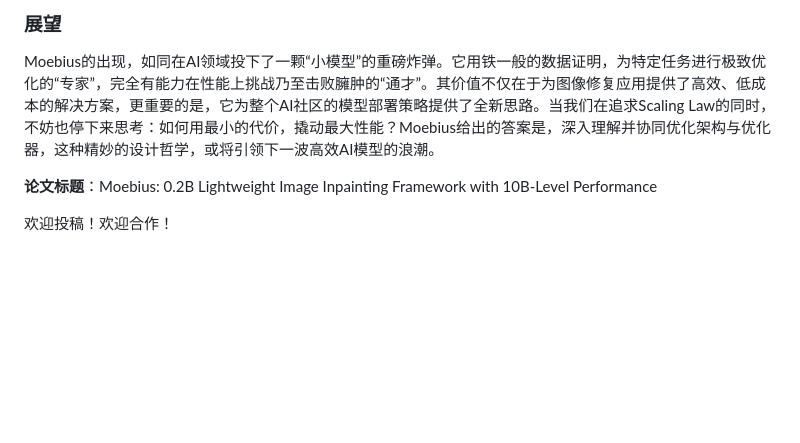
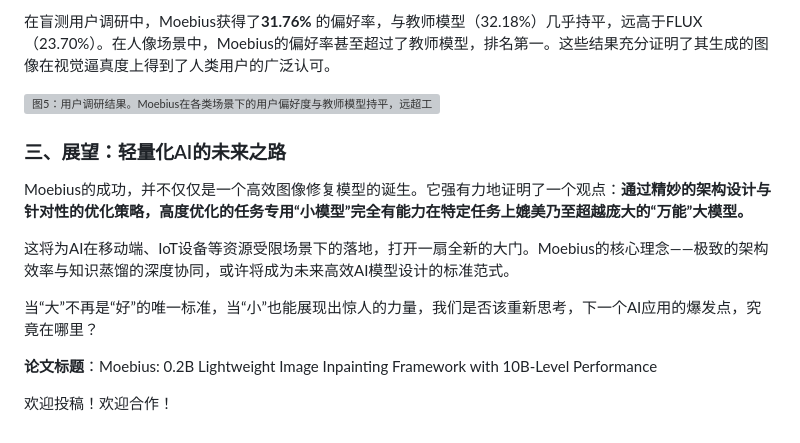
Before and after one commit to AI-PaperDaily/llm-agent-papers, a Markdown page: gongzhonghao/2026-06-19_Moebius-02B-Lightweight-Image-Inpainting-Framework-with-10B-Level-Performance.md, the part around one of its changes. Drawn GitHub-style; blank space fills up the shorter version; grey boxes are pictures that could not be loaded.

```diff
--- a/gongzhonghao/2026-06-19_Moebius-02B-Lightweight-Image-Inpainting-Framework-with-10B-Level-Performance.md
+++ b/gongzhonghao/2026-06-19_Moebius-02B-Lightweight-Image-Inpainting-Framework-with-10B-Level-Performance.md
@@ -62,7 +63,15 @@ $$\begin{gathered}\bm{\lambda}^{l}_{c}=\mathrm{softmax}(\mathbf{K}^{l})^{\top}\m
 
-### 展望
+在盲测用户调研中，Moebius获得了**31.76%** 的偏好率，与教师模型（32.18%）几乎持平，远高于FLUX（23.70%）。在人像场景中，Moebius的偏好率甚至超过了教师模型，排名第一。这些结果充分证明了其生成的图像在视觉逼真度上得到了人类用户的广泛认可。
 
-Moebius的出现，如同在AI领域投下了一颗“小模型”的重磅炸弹。它用铁一般的数据证明，为特定任务进行极致优化的“专家”，完全有能力在性能上挑战乃至击败臃肿的“通才”。其价值不仅在于为图像修复应用提供了高效、低成本的解决方案，更重要的是，它为整个AI社区的模型部署策略提供了全新思路。当我们在追求Scaling Law的同时，不妨也停下来思考：如何用最小的代价，撬动最大性能？Moebius给出的答案是，深入理解并协同优化架构与优化器，这种精妙的设计哲学，或将引领下一波高效AI模型的浪潮。
+![图5：用户调研结果。Moebius在各类场景下的用户偏好度与教师模型持平，远超工业级通用模型。](https://arxiv.org/html/2606.19195v1/x6.png)
+
+### 三、展望：轻量化AI的未来之路
+
+Moebius的成功，并不仅仅是一个高效图像修复模型的诞生。它强有力地证明了一个观点：**通过精妙的架构设计与针对性的优化策略，高度优化的任务专用“小模型”完全有能力在特定任务上媲美乃至超越庞大的“万能”大模型。**
+
+这将为AI在移动端、IoT设备等资源受限场景下的落地，打开一扇全新的大门。Moebius的核心理念——极致的架构效率与知识蒸馏的深度协同，或许将成为未来高效AI模型设计的标准范式。
+
+当“大”不再是“好”的唯一标准，当“小”也能展现出惊人的力量，我们是否该重新思考，下一个AI应用的爆发点，究竟在哪里？
 
 **论文标题**：Moebius: 0.2B Lightweight Image Inpainting Framework with 10B-Level Performance
 
```
Also changed, not shown: other parts of gongzhonghao/2026-06-19_Moebius-02B-Lightweight-Image-Inpainting-Framework-with-10B-Level-Performance.md (+38 -37 lines).
